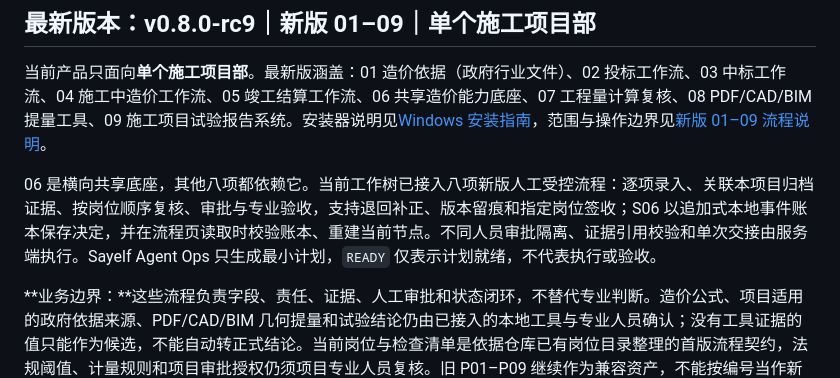
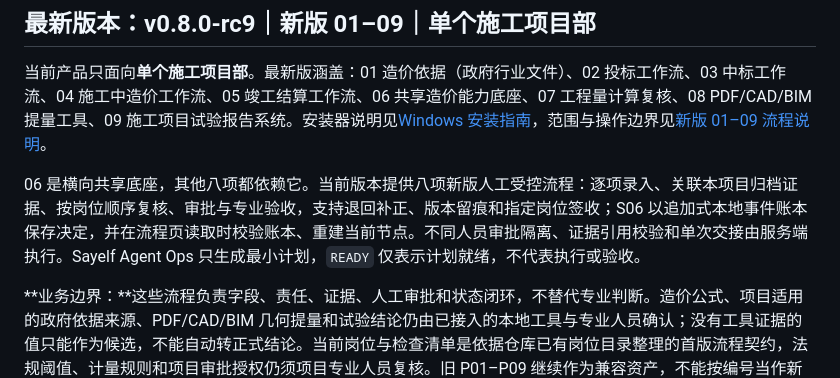
Before and after one commit to chuanxituzhu-lab/BuildCostIQ, a Markdown page: README.md, the part around the change. Drawn GitHub-style.

Commit message:
docs: update workflow release homepage wording

```diff
--- a/README.md
+++ b/README.md
@@ -4,7 +4,7 @@
 
 当前产品只面向**单个施工项目部**。最新版涵盖：01 造价依据（政府行业文件）、02 投标工作流、03 中标工作流、04 施工中造价工作流、05 竣工结算工作流、06 共享造价能力底座、07 工程量计算复核、08 PDF/CAD/BIM 提量工具、09 施工项目试验报告系统。安装器说明见[Windows 安装指南](installer/windows/INSTALL.md)，范围与操作边界见[新版 01–09 流程说明](docs/NEW_01_09.md)。
 
-06 是横向共享底座，其他八项都依赖它。当前工作树已接入八项新版人工受控流程：逐项录入、关联本项目归档证据、按岗位顺序复核、审批与专业验收，支持退回补正、版本留痕和指定岗位签收；S06 以追加式本地事件账本保存决定，并在流程页读取时校验账本、重建当前节点。不同人员审批隔离、证据引用校验和单次交接由服务端执行。Sayelf Agent Ops 只生成最小计划，`READY` 仅表示计划就绪，不代表执行或验收。
+06 是横向共享底座，其他八项都依赖它。当前版本提供八项新版人工受控流程：逐项录入、关联本项目归档证据、按岗位顺序复核、审批与专业验收，支持退回补正、版本留痕和指定岗位签收；S06 以追加式本地事件账本保存决定，并在流程页读取时校验账本、重建当前节点。不同人员审批隔离、证据引用校验和单次交接由服务端执行。Sayelf Agent Ops 只生成最小计划，`READY` 仅表示计划就绪，不代表执行或验收。
 
 **业务边界：**这些流程负责字段、责任、证据、人工审批和状态闭环，不替代专业判断。造价公式、项目适用的政府依据来源、PDF/CAD/BIM 几何提量和试验结论仍由已接入的本地工具与专业人员确认；没有工具证据的值只能作为候选，不能自动转正式结论。当前岗位与检查清单是依据仓库已有岗位目录整理的首版流程契约，法规阈值、计量规则和项目审批授权仍须项目专业人员复核。旧 P01–P09 继续作为兼容资产，不能按编号当作新版能力。
 
```
